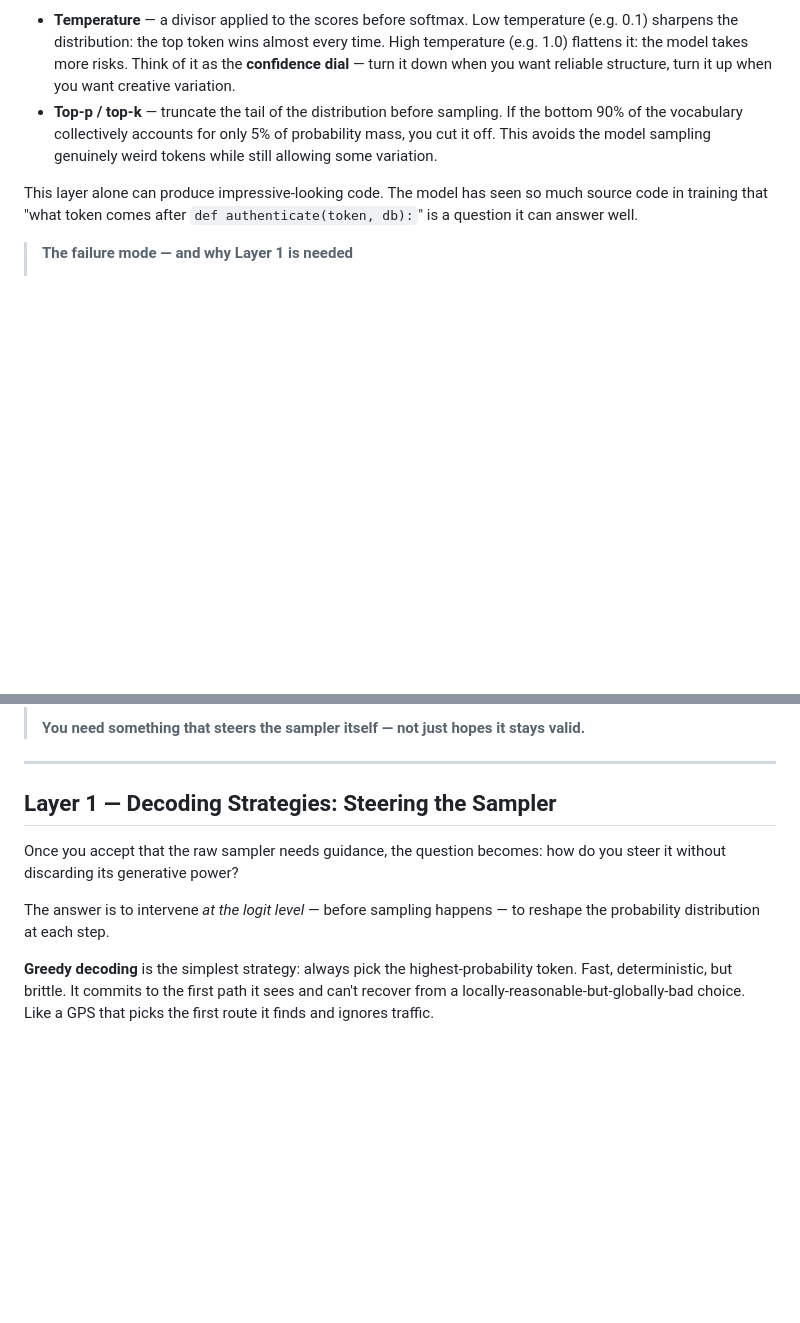
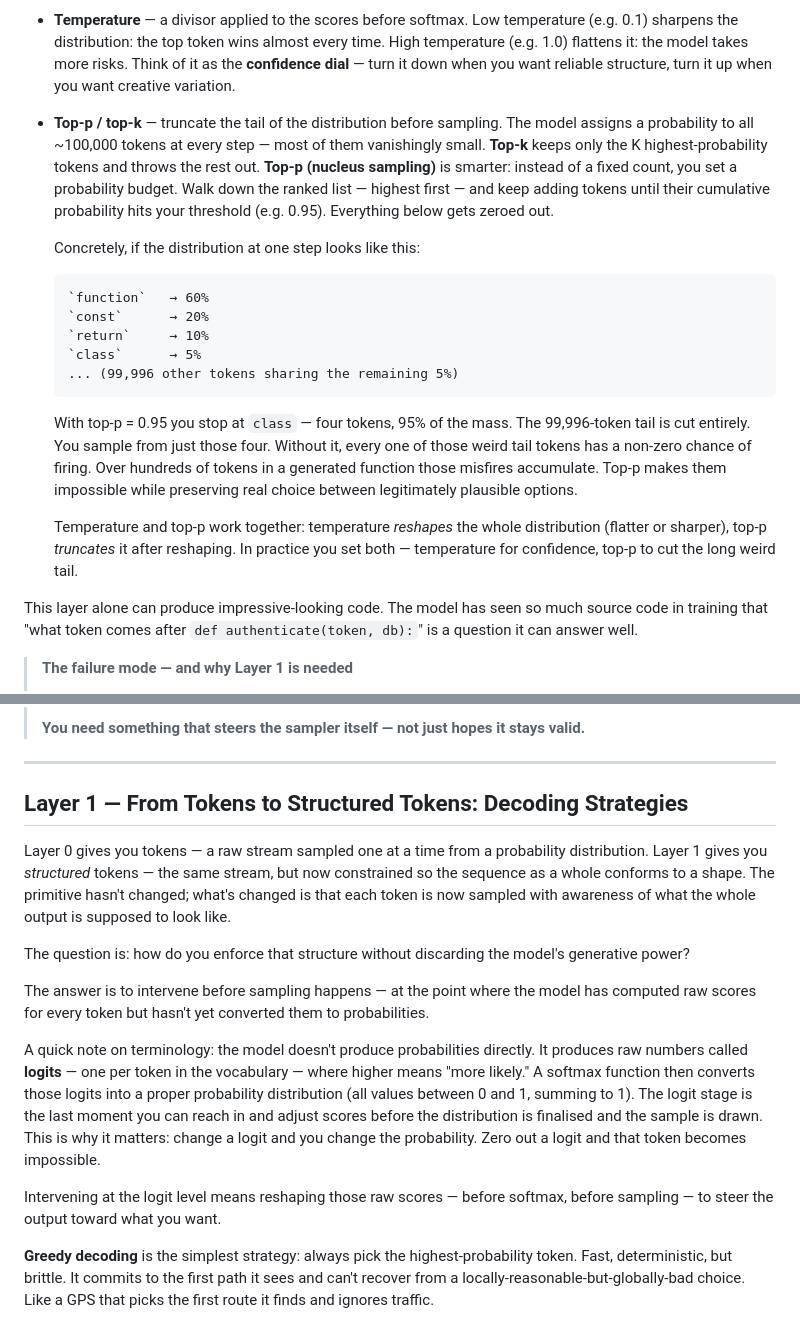
Before and after one commit to nanunh/genstack, a Markdown page: docs/code-generation-techniques.md, 2 parts joined by grey strips. GitHub-like rendering; blank space fills up the shorter version.

Commit message:
Clarify layer descriptions and expand token/logit explanations
- Retitle Layer 1 to 'From Tokens to Structured Tokens'
- Retitle Layer 2 to 'From Structured Tokens to Typed Data'
- Add opening paragraph to each layer making the progression explicit
- Expand top-p/top-k with concrete ranked-list example
- Explain logits and softmax before using the term
- Clarify 'structured data vs prose' with string-extraction failure example

````diff
--- a/docs/code-generation-techniques.md
+++ b/docs/code-generation-techniques.md
@@ -25,7 +25,21 @@ The transformer architecture — attention heads, feed-forward layers, residual
 In practice, the model computes a score over its entire vocabulary (say, 100,000 tokens) at each step and samples from that distribution. Two parameters shape the sample:
 
 - **Temperature** — a divisor applied to the scores before softmax. Low temperature (e.g. 0.1) sharpens the distribution: the top token wins almost every time. High temperature (e.g. 1.0) flattens it: the model takes more risks. Think of it as the **confidence dial** — turn it down when you want reliable structure, turn it up when you want creative variation.
-- **Top-p / top-k** — truncate the tail of the distribution before sampling. If the bottom 90% of the vocabulary collectively accounts for only 5% of probability mass, you cut it off. This avoids the model sampling genuinely weird tokens while still allowing some variation.
+- **Top-p / top-k** — truncate the tail of the distribution before sampling. The model assigns a probability to all ~100,000 tokens at every step — most of them vanishingly small. **Top-k** keeps only the K highest-probability tokens and throws the rest out. **Top-p (nucleus sampling)** is smarter: instead of a fixed count, you set a probability budget. Walk down the ranked list — highest first — and keep adding tokens until their cumulative probability hits your threshold (e.g. 0.95). Everything below gets zeroed out.
+
+  Concretely, if the distribution at one step looks like this:
+
+  ```
+  `function`   → 60%
+  `const`      → 20%
+  `return`     → 10%
+  `class`      → 5%
+  ... (99,996 other tokens sharing the remaining 5%)
+  ```
+
+  With top-p = 0.95 you stop at `class` — four tokens, 95% of the mass. The 99,996-token tail is cut entirely. You sample from just those four. Without it, every one of those weird tail tokens has a non-zero chance of firing. Over hundreds of tokens in a generated function those misfires accumulate. Top-p makes them impossible while preserving real choice between legitimately plausible options.
+
+  Temperature and top-p work together: temperature *reshapes* the whole distribution (flatter or sharper), top-p *truncates* it after reshaping. In practice you set both — temperature for confidence, top-p to cut the long weird tail.
 
 This layer alone can produce impressive-looking code. The model has seen so much source code in training that "what token comes after `def authenticate(token, db):`" is a question it can answer well.
 
@@ -39,11 +53,17 @@ This layer alone can produce impressive-looking code. The model has seen so much
 
 ---
 
-## Layer 1 — Decoding Strategies: Steering the Sampler
+## Layer 1 — From Tokens to Structured Tokens: Decoding Strategies
 
-Once you accept that the raw sampler needs guidance, the question becomes: how do you steer it without discarding its generative power?
+Layer 0 gives you tokens — a raw stream sampled one at a time from a probability distribution. Layer 1 gives you *structured* tokens — the same stream, but now constrained so the sequence as a whole conforms to a shape. The primitive hasn't changed; what's changed is that each token is now sampled with awareness of what the whole output is supposed to look like.
 
-The answer is to intervene *at the logit level* — before sampling happens — to reshape the probability distribution at each step.
+The question is: how do you enforce that structure without discarding the model's generative power?
+
+The answer is to intervene before sampling happens — at the point where the model has computed raw scores for every token but hasn't yet converted them to probabilities.
+
+A quick note on terminology: the model doesn't produce probabilities directly. It produces raw numbers called **logits** — one per token in the vocabulary — where higher means "more likely." A softmax function then converts those logits into a proper probability distribution (all values between 0 and 1, summing to 1). The logit stage is the last moment you can reach in and adjust scores before the distribution is finalised and the sample is drawn. This is why it matters: change a logit and you change the probability. Zero out a logit and that token becomes impossible.
+
+Intervening at the logit level means reshaping those raw scores — before softmax, before sampling — to steer the output toward what you want.
 
 **Greedy decoding** is the simplest strategy: always pick the highest-probability token. Fast, deterministic, but brittle. It commits to the first path it sees and can't recover from a locally-reasonable-but-globally-bad choice. Like a GPS that picks the first route it finds and ignores traffic.
 
````
Also changed, not shown: other parts of docs/code-generation-techniques.md (+7 -3 lines).
